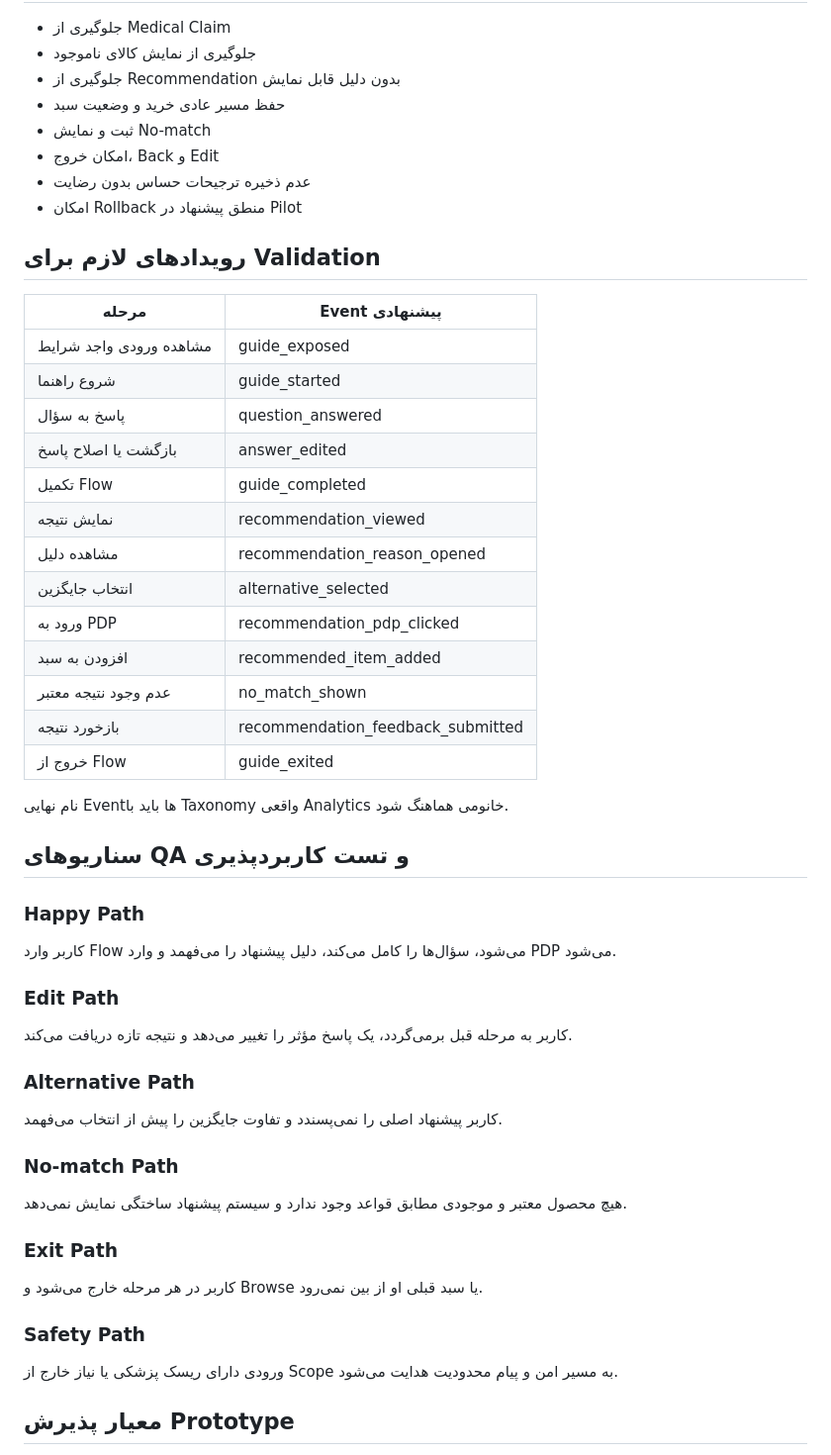
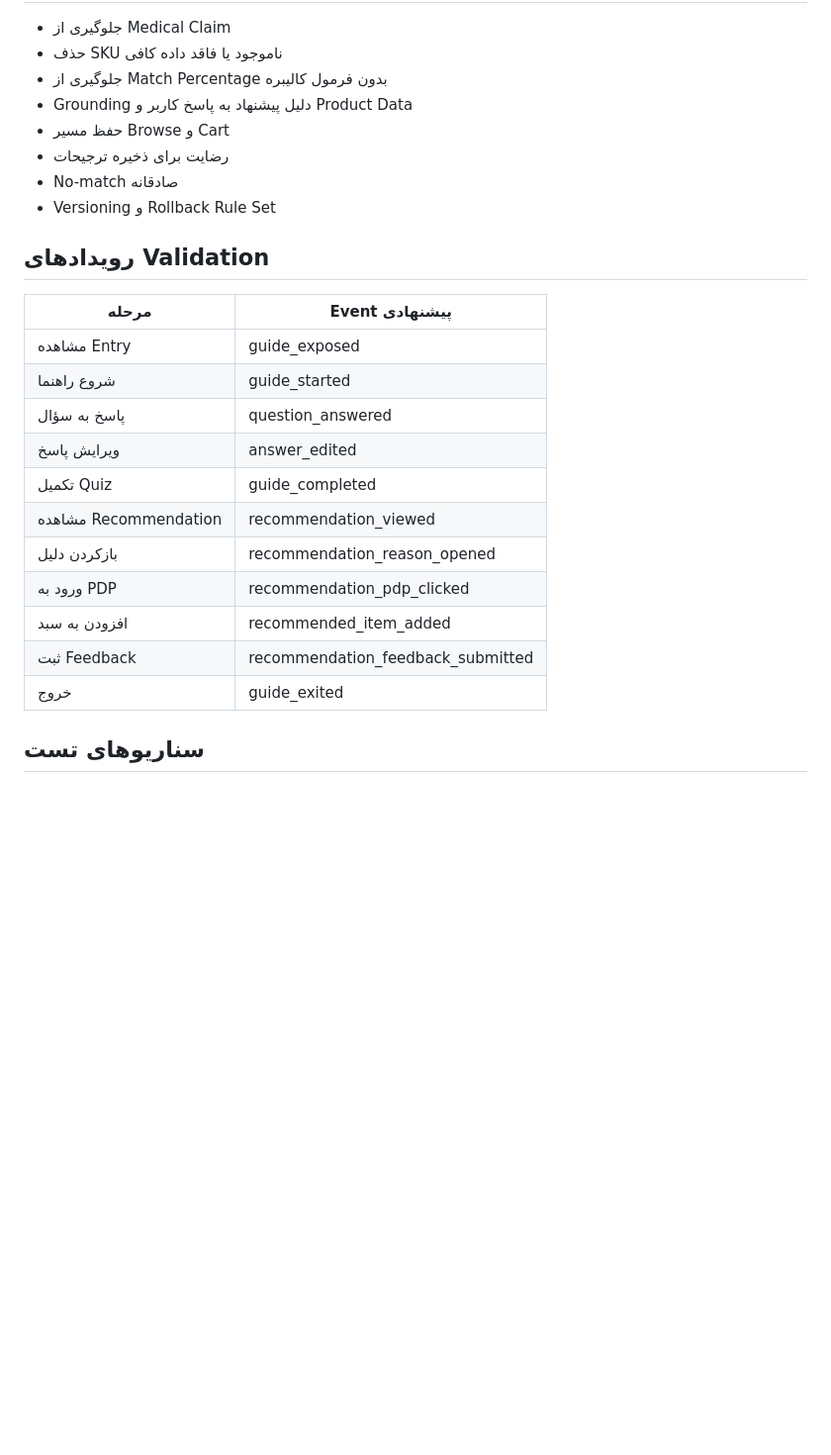
Before and after one commit to kohansall/khanoumi-product-decision-system, a Markdown page: design/prototype/README.md, the part around one of its changes. Shown at 99% size. GitHub-like rendering; blank space fills up the shorter version.

```diff
--- a/design/prototype/README.md
+++ b/design/prototype/README.md
@@ -68,58 +65,28 @@ Prototype منطق تجربه را نمایش می‌دهد. موتور پیشن
 
 - جلوگیری از Medical Claim
-- جلوگیری از نمایش کالای ناموجود
-- جلوگیری از Recommendation بدون دلیل قابل نمایش
-- حفظ مسیر عادی خرید و وضعیت سبد
-- ثبت و نمایش No-match
-- امکان خروج، Back و Edit
-- عدم ذخیره ترجیحات حساس بدون رضایت
-- امکان Rollback منطق پیشنهاد در Pilot
+- حذف SKU ناموجود یا فاقد داده کافی
+- جلوگیری از Match Percentage بدون فرمول کالیبره
+- Grounding دلیل پیشنهاد به پاسخ کاربر و Product Data
+- حفظ مسیر Browse و Cart
+- رضایت برای ذخیره ترجیحات
+- No-match صادقانه
+- Versioning و Rollback Rule Set
 
-## رویدادهای لازم برای Validation
+## رویدادهای Validation
 
 | مرحله | Event پیشنهادی |
 |---|---|
-| مشاهده ورودی واجد شرایط | guide_exposed |
+| مشاهده Entry | guide_exposed |
 | شروع راهنما | guide_started |
 | پاسخ به سؤال | question_answered |
-| بازگشت یا اصلاح پاسخ | answer_edited |
-| تکمیل Flow | guide_completed |
-| نمایش نتیجه | recommendation_viewed |
-| مشاهده دلیل | recommendation_reason_opened |
-| انتخاب جایگزین | alternative_selected |
+| ویرایش پاسخ | answer_edited |
+| تکمیل Quiz | guide_completed |
+| مشاهده Recommendation | recommendation_viewed |
+| بازکردن دلیل | recommendation_reason_opened |
 | ورود به PDP | recommendation_pdp_clicked |
 | افزودن به سبد | recommended_item_added |
-| عدم وجود نتیجه معتبر | no_match_shown |
-| بازخورد نتیجه | recommendation_feedback_submitted |
-| خروج از Flow | guide_exited |
+| ثبت Feedback | recommendation_feedback_submitted |
+| خروج | guide_exited |
 
-نام نهایی Eventها باید با Taxonomy واقعی Analytics خانومی هماهنگ شود.
+## سناریوهای تست
 
-## سناریوهای QA و تست کاربردپذیری
-
-### Happy Path
-
-کاربر وارد Flow می‌شود، سؤال‌ها را کامل می‌کند، دلیل پیشنهاد را می‌فهمد و وارد PDP می‌شود.
-
-### Edit Path
-
-کاربر به مرحله قبل برمی‌گردد، یک پاسخ مؤثر را تغییر می‌دهد و نتیجه تازه دریافت می‌کند.
-
-### Alternative Path
-
-کاربر پیشنهاد اصلی را نمی‌پسندد و تفاوت جایگزین را پیش از انتخاب می‌فهمد.
-
-### No-match Path
-
-هیچ محصول معتبر و موجودی مطابق قواعد وجود ندارد و سیستم پیشنهاد ساختگی نمایش نمی‌دهد.
-
-### Exit Path
-
-کاربر در هر مرحله خارج می‌شود و Browse یا سبد قبلی او از بین نمی‌رود.
-
-### Safety Path
-
-ورودی دارای ریسک پزشکی یا نیاز خارج از Scope به مسیر امن و پیام محدودیت هدایت می‌شود.
-
-## معیار پذیرش Prototype
-
```
Also changed, not shown: other parts of design/prototype/README.md (+53 -76 lines).
